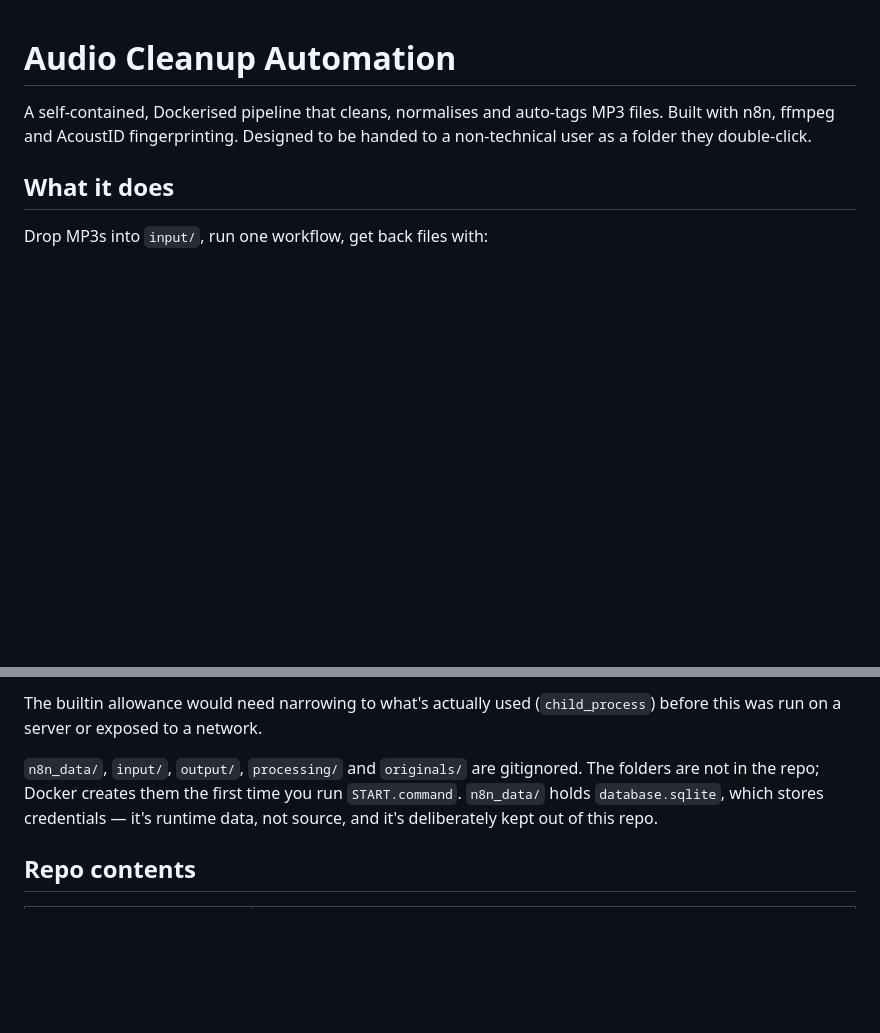
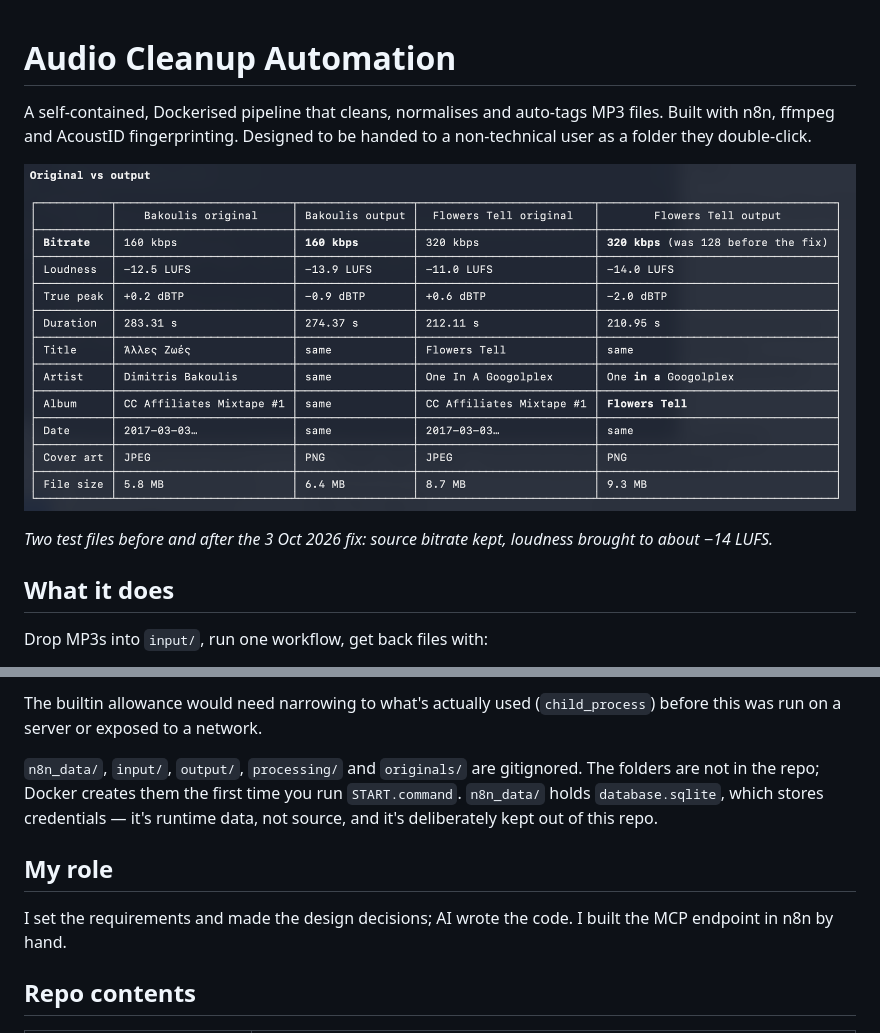
Before and after one commit to danielkang-dev/audio-cleanup-automation, a Markdown page: README.md, 2 parts joined by grey strips. GitHub-like rendering; pictures changed too: docs/before-after.png (added); blank space fills up the shorter version.

Commit message:
Add My role section and before-and-after screenshot
Co-Authored-By: Claude Opus 5.5 <noreply@anthropic.com>
Claude-Session: https://claude.ai/code/session_01Vs5GxDHu1HayfKDQWBxMCx

```diff
--- a/README.md
+++ b/README.md
@@ -1,6 +1,10 @@
 # Audio Cleanup Automation
 
 A self-contained, Dockerised pipeline that cleans, normalises and auto-tags MP3 files. Built with n8n, ffmpeg and AcoustID fingerprinting. Designed to be handed to a non-technical user as a folder they double-click.
+
+![Table comparing two test files before and after processing: bitrate, loudness, peak, duration and tags](docs/before-after.png)
+
+*Two test files before and after the 3 Oct 2026 fix: source bitrate kept, loudness brought to about −14 LUFS.*
 
 ## What it does
 
@@ -101,6 +105,10 @@ The builtin allowance would need narrowing to what's actually used (`child_proce
 
 `n8n_data/`, `input/`, `output/`, `processing/` and `originals/` are gitignored. The folders are not in the repo; Docker creates them the first time you run `START.command`. `n8n_data/` holds `database.sqlite`, which stores credentials — it's runtime data, not source, and it's deliberately kept out of this repo.
 
+## My role
+
+I set the requirements and made the design decisions; AI wrote the code. I built the MCP endpoint in n8n by hand.
+
 ## Repo contents
 
 | File | Purpose |
```
